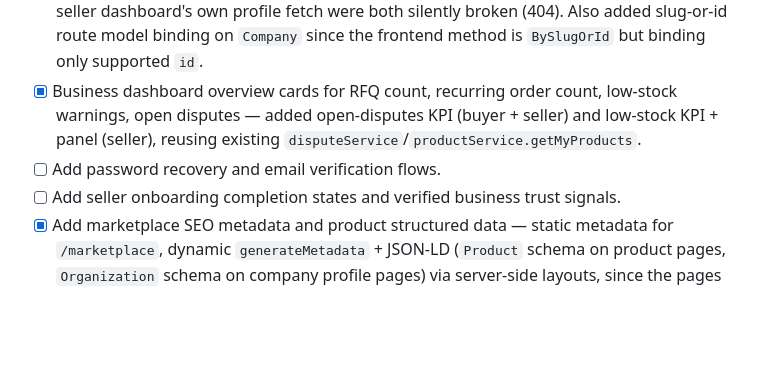
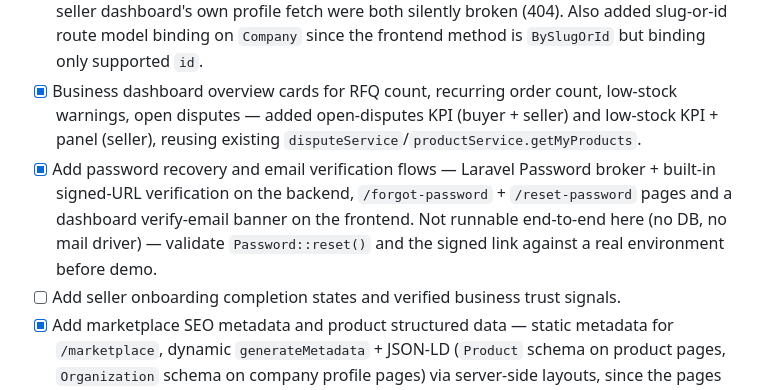
Before and after one commit to BryanSeidy/C-CONNECT, a Markdown page: TASKS.md, the part around the change. Drawn GitHub-style; blank space fills up the shorter version.

Commit message:
Update TASKS.md: mark password recovery / email verification done

```diff
--- a/TASKS.md
+++ b/TASKS.md
@@ -64,7 +64,7 @@ The delivered logo's icon colors (mint green `#46F78D`, blue `#0298C6`, yellow `
 - [x] Marketplace search filters for B2B criteria (region, verified business, women-led, cooperative, availability) — `CompanyFilters` already exists in `services/companies.ts`; wired via `SellerProfile` scopes directly on `ProductController::index` (`verified`, `cooperative`, `womenLed`, `availableOnly` query params) and exposed as toggle chips on the marketplace page.
 - [x] Professional company profile page (public-facing, by slug) showing catalog + badges + trust score — new route `/entreprises/[slug]`. Found and fixed along the way: `companyService.getCompanies`/`getCompanyBySlugOrId` called `/companies`, which only has write routes; real public read routes are `/catalogue/companies` — company listing and the seller dashboard's own profile fetch were both silently broken (404). Also added slug-or-id route model binding on `Company` since the frontend method is `BySlugOrId` but binding only supported `id`.
 - [x] Business dashboard overview cards for RFQ count, recurring order count, low-stock warnings, open disputes — added open-disputes KPI (buyer + seller) and low-stock KPI + panel (seller), reusing existing `disputeService`/`productService.getMyProducts`.
-- [ ] Add password recovery and email verification flows.
+- [x] Add password recovery and email verification flows — Laravel Password broker + built-in signed-URL verification on the backend, `/forgot-password` + `/reset-password` pages and a dashboard verify-email banner on the frontend. Not runnable end-to-end here (no DB, no mail driver) — validate `Password::reset()` and the signed link against a real environment before demo.
 - [ ] Add seller onboarding completion states and verified business trust signals.
 - [x] Add marketplace SEO metadata and product structured data — static metadata for `/marketplace`, dynamic `generateMetadata` + JSON-LD (`Product` schema on product pages, `Organization` schema on company profile pages) via server-side layouts, since the pages themselves are client components.
 
```
